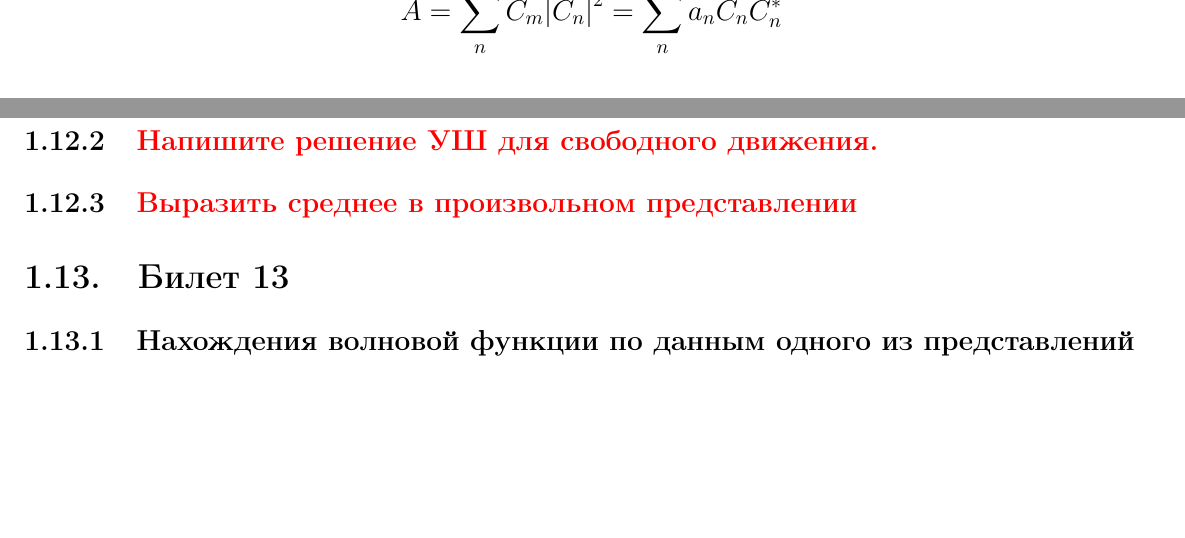
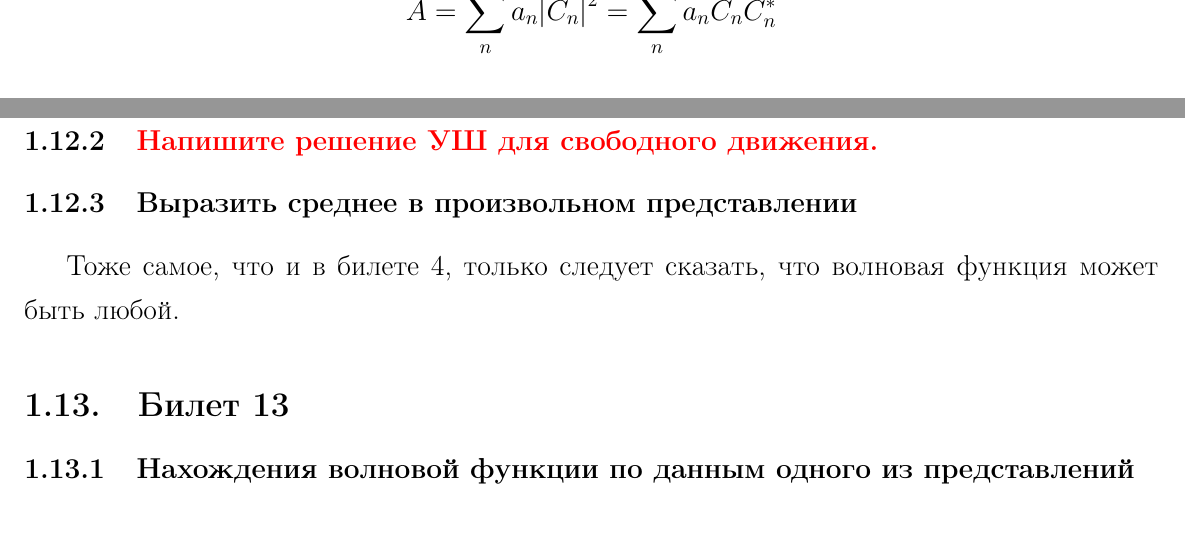
Before and after one commit to KirillPonur/quantum, a LaTeX document (quantum.tex, which reads ticket/12.tex, ticket/4.tex): two parts of pages 13 and 28 of 43, joined at a grey line, cut so that both start at the same text, the shorter picture padded with empty space. Compiled offline with pdfLaTeX.

Commit message:
Правки

```diff
--- a/ticket/12.tex
+++ b/ticket/12.tex
@@ -46,4 +46,6 @@ $$\infint \abs{\Psi_0(x)}^2 \dd{x}=1$$
 	 $$\Psi(p)=\sqrt{\frac{2}{U\pi\hbar}}\cdot\frac{1}{1+\frac{(p-\hbar v)^2}{U^2\hbar^2}}\exp{-\frac{i(p-\hbar v)x' }{\hbar}} $$
 \subsubsection{\textcolor{red} {Напишите решение УШ для свободного движения.} }
 
-\subsubsection{\textcolor{red} {Выразить среднее в произвольном представлении} }
+\subsubsection{{Выразить среднее в произвольном представлении} }
+
+Тоже самое, что и в билете 4, только следует сказать, что волновая функция может быть любой.
--- a/ticket/4.tex
+++ b/ticket/4.tex
@@ -54,7 +54,7 @@ $$ \hat A- \text{оператор в B представлении}$$
 \textbf{Вариант Ани}:
 
 По определению среднего:
-$$\bar A= \sum\limits_n C_m\abs{C_n}^2 =\sum\limits_n a_n C_n C_n^*$$
+$$\bar A= \sum\limits_n a_n\abs{C_n}^2 =\sum\limits_n a_n C_n C_n^*$$
 \begin{gather*}
 	\bar A= \sum\limits_n a_n \int \Psi(x' )\Psi_n^*(x' )\dd{x'}\int \Psi^*(x' )\Psi_n(x' )\dd{x' }=
 	\\
```
Also changed, not shown: quantum.pdf.
